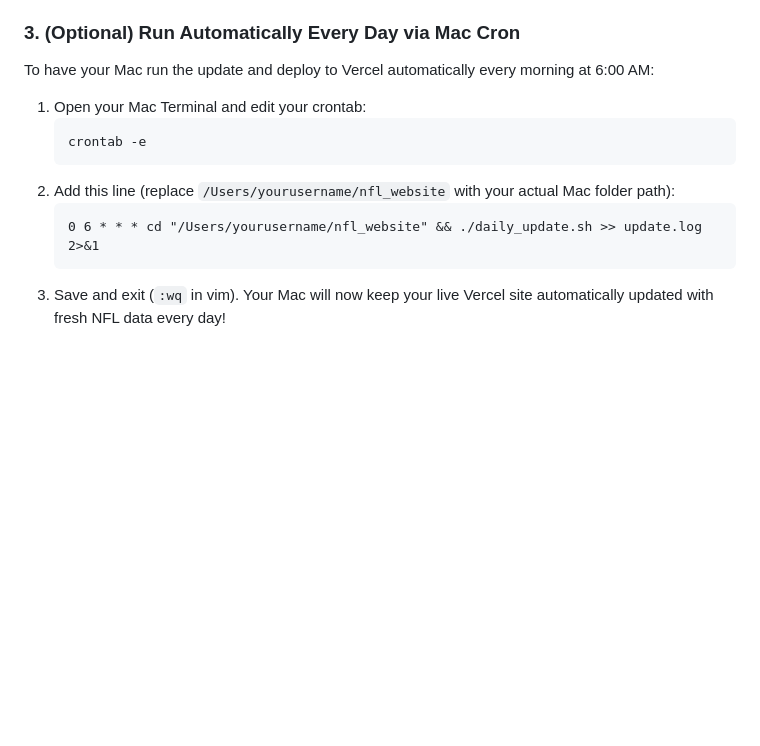
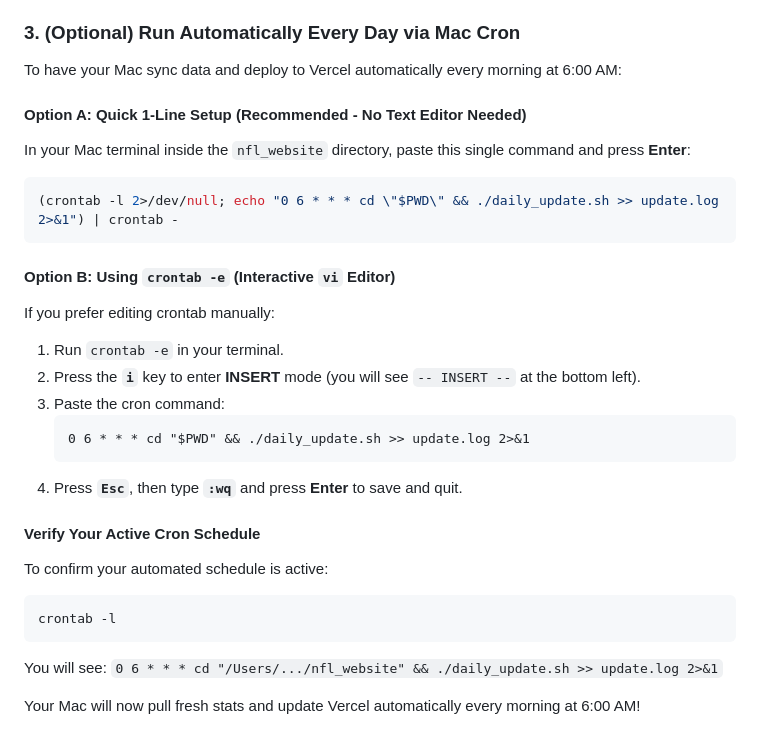
Before and after one commit to jibinator1/nfl_website, a Markdown page: README.md, the part around the change. GitHub-like rendering; blank space fills up the shorter version.

Commit message:
Document 1-line crontab setup and interactive vi editor instructions in README

````diff
--- a/README.md
+++ b/README.md
@@ -141,14 +141,30 @@ The script will automatically:
 5. **Vercel automatically detects the push and redeploys your live website with the updated stats!**
 
 ### 3. (Optional) Run Automatically Every Day via Mac Cron
-To have your Mac run the update and deploy to Vercel automatically every morning at 6:00 AM:
+To have your Mac sync data and deploy to Vercel automatically every morning at 6:00 AM:
 
-1. Open your Mac Terminal and edit your crontab:
-   ```bash
-   crontab -e
+#### Option A: Quick 1-Line Setup (Recommended - No Text Editor Needed)
+In your Mac terminal inside the `nfl_website` directory, paste this single command and press **Enter**:
+```bash
+(crontab -l 2>/dev/null; echo "0 6 * * * cd \"$PWD\" && ./daily_update.sh >> update.log 2>&1") | crontab -
+```
+
+#### Option B: Using `crontab -e` (Interactive `vi` Editor)
+If you prefer editing crontab manually:
+1. Run `crontab -e` in your terminal.
+2. Press the **`i`** key to enter **INSERT** mode (you will see `-- INSERT --` at the bottom left).
+3. Paste the cron command:
+   ```cron
+   0 6 * * * cd "$PWD" && ./daily_update.sh >> update.log 2>&1
    ```
-2. Add this line (replace `/Users/yourusername/nfl_website` with your actual Mac folder path):
-   ```cron
-   0 6 * * * cd "/Users/yourusername/nfl_website" && ./daily_update.sh >> update.log 2>&1
-   ```
-3. Save and exit (`:wq` in vim). Your Mac will now keep your live Vercel site automatically updated with fresh NFL data every day!
+4. Press **`Esc`**, then type **`:wq`** and press **Enter** to save and quit.
+
+#### Verify Your Active Cron Schedule
+To confirm your automated schedule is active:
+```bash
+crontab -l
+```
+You will see:
+`0 6 * * * cd "/Users/.../nfl_website" && ./daily_update.sh >> update.log 2>&1`
+
+Your Mac will now pull fresh stats and update Vercel automatically every morning at 6:00 AM!
````
